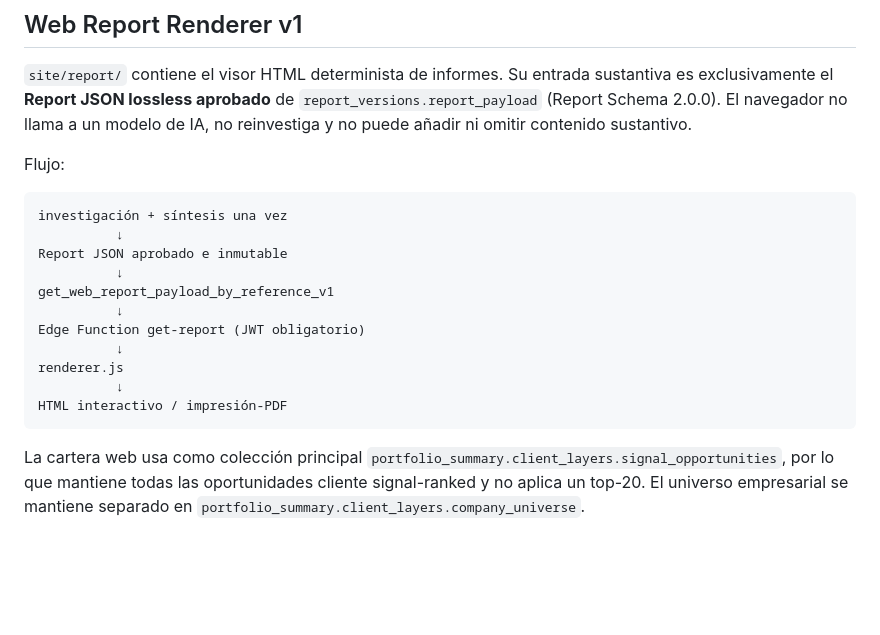
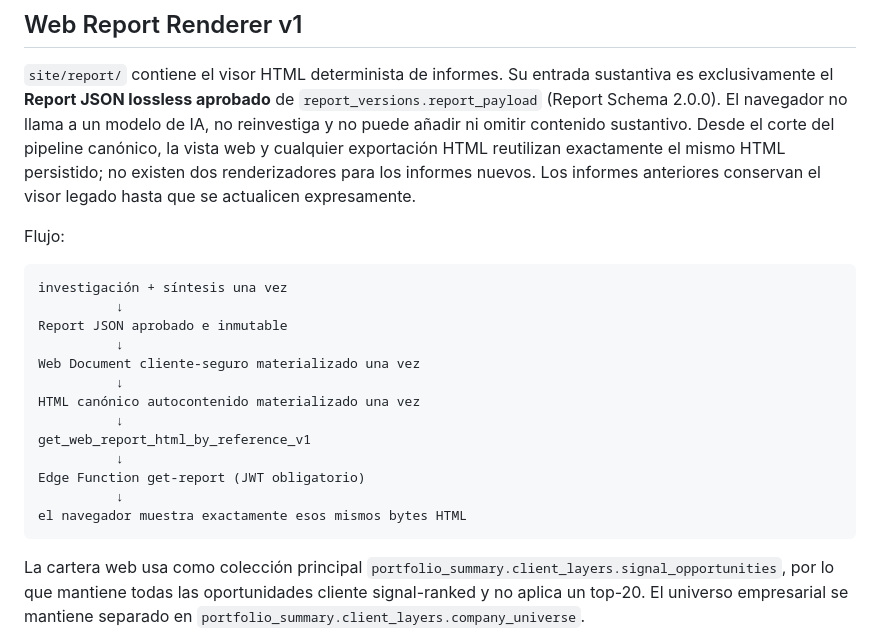
Before and after one commit to framanca/induradarweb, a Markdown page: README.md, the part around the change. Rendered like a GitHub page; blank space fills up the shorter version.

Commit message:
Document single canonical HTML report path

````diff
--- a/README.md
+++ b/README.md
@@ -72,7 +72,10 @@ el cliente de correo como fallback para no perder consultas.
 sustantiva es exclusivamente el **Report JSON lossless aprobado** de
 `report_versions.report_payload` (Report Schema 2.0.0). El navegador no llama a
 un modelo de IA, no reinvestiga y no puede añadir ni omitir contenido
-sustantivo.
+sustantivo. Desde el corte del pipeline canónico, la vista web y cualquier
+exportación HTML reutilizan exactamente el mismo HTML persistido; no existen
+dos renderizadores para los informes nuevos. Los informes anteriores conservan
+el visor legado hasta que se actualicen expresamente.
 
 Flujo:
 
@@ -81,13 +84,15 @@ investigación + síntesis una vez
           ↓
 Report JSON aprobado e inmutable
           ↓
-get_web_report_payload_by_reference_v1
+Web Document cliente-seguro materializado una vez
+          ↓
+HTML canónico autocontenido materializado una vez
+          ↓
+get_web_report_html_by_reference_v1
           ↓
 Edge Function get-report (JWT obligatorio)
           ↓
-renderer.js
-          ↓
-HTML interactivo / impresión-PDF
+el navegador muestra exactamente esos mismos bytes HTML
 ```
 
 La cartera web usa como colección principal
````
